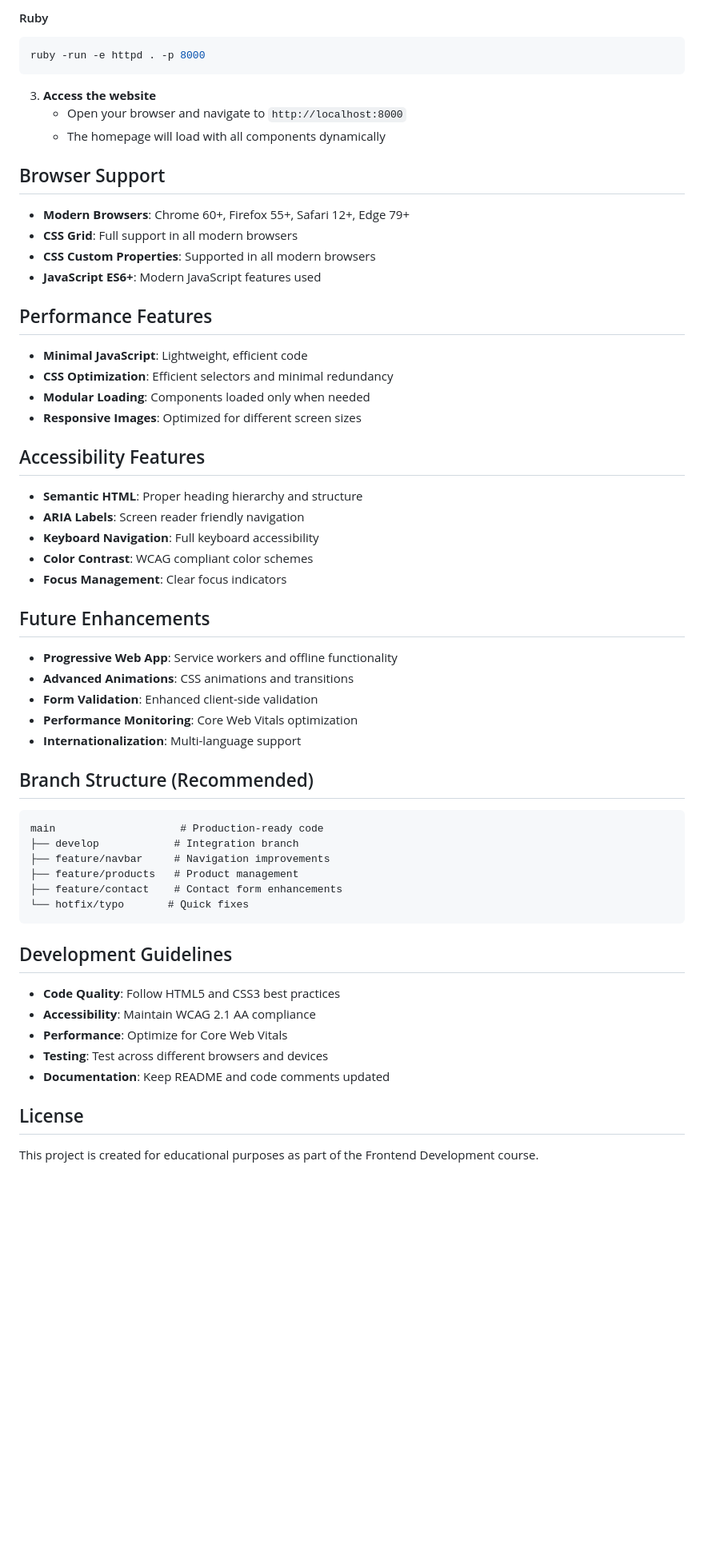
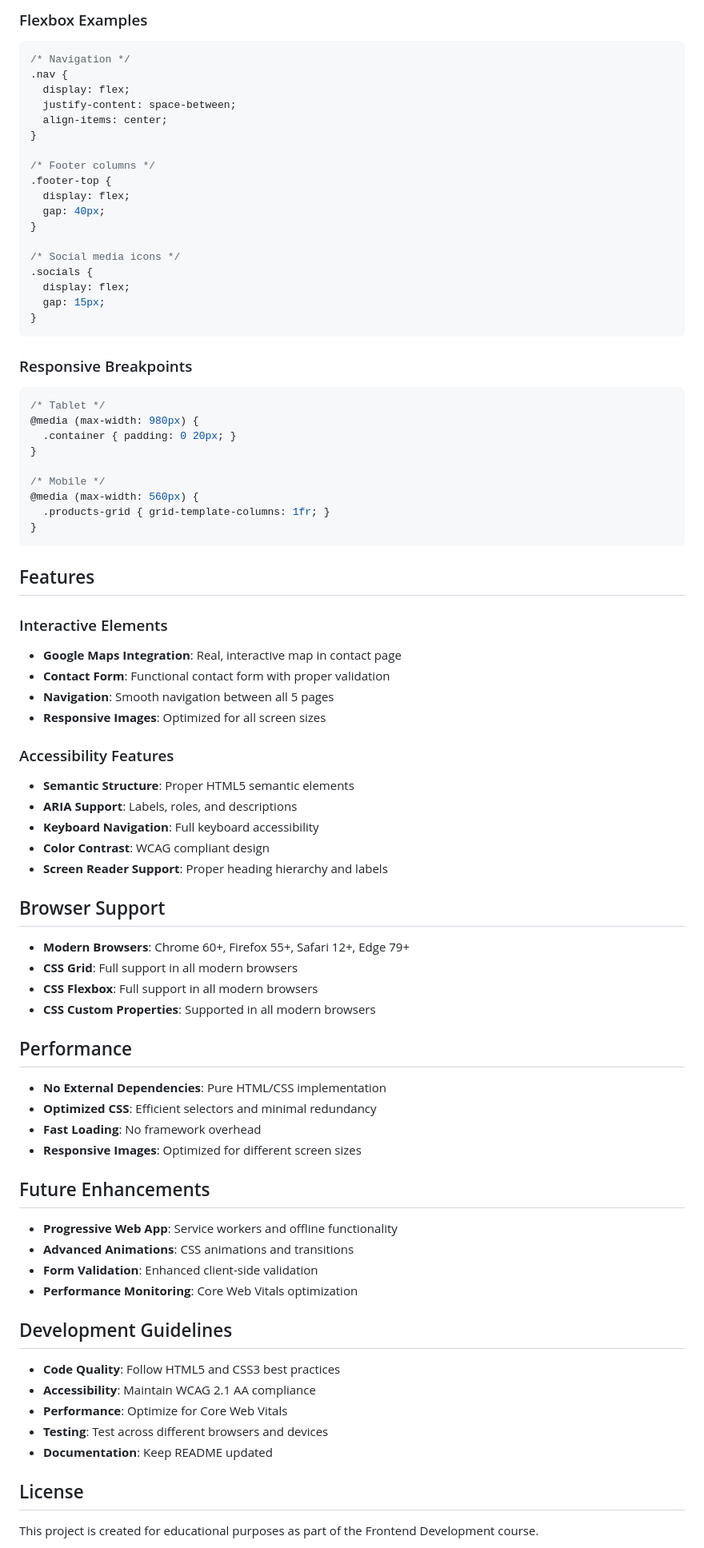
Before and after one commit to OmarCifuentes/Parcial-1, a Markdown page: README.md, the part around the change printed below. Shown: that part at 80% size. GitHub-like rendering; blank space fills up the shorter version.

````diff
--- a/README.md
+++ b/README.md
@@ -97,56 +151,79 @@ php -S localhost:8000
 ```
 
-#### Ruby
-```bash
-ruby -run -e httpd . -p 8000
+### Flexbox Examples
+```css
+/* Navigation */
+.nav {
+  display: flex;
+  justify-content: space-between;
+  align-items: center;
+}
+
+/* Footer columns */
+.footer-top {
+  display: flex;
+  gap: 40px;
+}
+
+/* Social media icons */
+.socials {
+  display: flex;
+  gap: 15px;
+}
 ```
 
-3. **Access the website**
-   - Open your browser and navigate to `http://localhost:8000`
-   - The homepage will load with all components dynamically
+### Responsive Breakpoints
+```css
+/* Tablet */
+@media (max-width: 980px) {
+  .container { padding: 0 20px; }
+}
+
+/* Mobile */
+@media (max-width: 560px) {
+  .products-grid { grid-template-columns: 1fr; }
+}
+```
+
+## Features
+
+### Interactive Elements
+- **Google Maps Integration**: Real, interactive map in contact page
+- **Contact Form**: Functional contact form with proper validation
+- **Navigation**: Smooth navigation between all 5 pages
+- **Responsive Images**: Optimized for all screen sizes
+
+### Accessibility Features
+- **Semantic Structure**: Proper HTML5 semantic elements
+- **ARIA Support**: Labels, roles, and descriptions
+- **Keyboard Navigation**: Full keyboard accessibility
+- **Color Contrast**: WCAG compliant design
+- **Screen Reader Support**: Proper heading hierarchy and labels
 
 ## Browser Support
 - **Modern Browsers**: Chrome 60+, Firefox 55+, Safari 12+, Edge 79+
 - **CSS Grid**: Full support in all modern browsers
+- **CSS Flexbox**: Full support in all modern browsers
 - **CSS Custom Properties**: Supported in all modern browsers
-- **JavaScript ES6+**: Modern JavaScript features used
 
-## Performance Features
-- **Minimal JavaScript**: Lightweight, efficient code
-- **CSS Optimization**: Efficient selectors and minimal redundancy
-- **Modular Loading**: Components loaded only when needed
+## Performance
+- **No External Dependencies**: Pure HTML/CSS implementation
+- **Optimized CSS**: Efficient selectors and minimal redundancy
+- **Fast Loading**: No framework overhead
 - **Responsive Images**: Optimized for different screen sizes
-
-## Accessibility Features
-- **Semantic HTML**: Proper heading hierarchy and structure
-- **ARIA Labels**: Screen reader friendly navigation
-- **Keyboard Navigation**: Full keyboard accessibility
-- **Color Contrast**: WCAG compliant color schemes
-- **Focus Management**: Clear focus indicators
 
 ## Future Enhancements
 - **Progressive Web App**: Service workers and offline functionality
 - **Advanced Animations**: CSS animations and transitions
 - **Form Validation**: Enhanced client-side validation
 - **Performance Monitoring**: Core Web Vitals optimization
-- **Internationalization**: Multi-language support
-
-## Branch Structure (Recommended)
-```
-main                    # Production-ready code
-├── develop            # Integration branch
-├── feature/navbar     # Navigation improvements
-├── feature/products   # Product management
-├── feature/contact    # Contact form enhancements
-└── hotfix/typo       # Quick fixes
-```
 
 ## Development Guidelines
 - **Code Quality**: Follow HTML5 and CSS3 best practices
 - **Accessibility**: Maintain WCAG 2.1 AA compliance
 - **Performance**: Optimize for Core Web Vitals
 - **Testing**: Test across different browsers and devices
-- **Documentation**: Keep README and code comments updated
+- **Documentation**: Keep README updated
 
 ## License
 This project is created for educational purposes as part of the Frontend Development course.
````
Also changed, not shown: other parts of README.md (+109 -55 lines).
